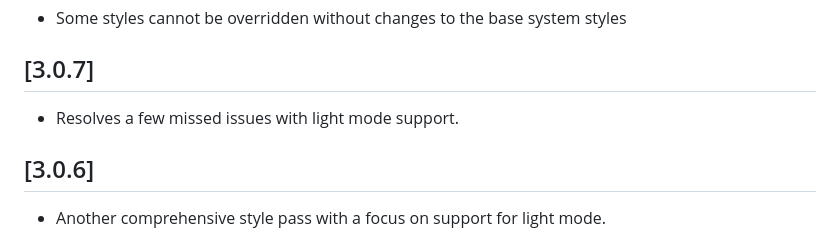
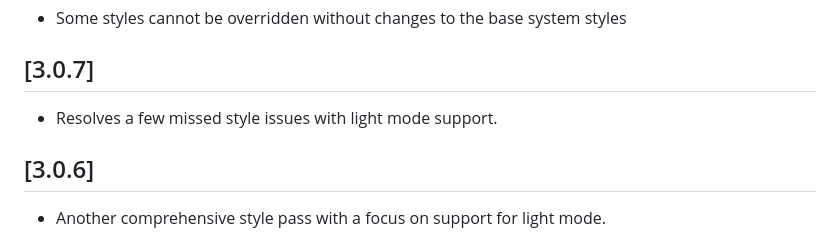
Before and after one commit to Element-Re/projectfu-theme, a Markdown page: CHANGELOG.md, the part around the change. Rendered like a GitHub page.

Commit message:
chore: update CHANGELOG.md

```diff
--- a/CHANGELOG.md
+++ b/CHANGELOG.md
@@ -8,7 +8,7 @@ and this project adheres to [Semantic Versioning](http://semver.org/).
 - Some styles cannot be overridden without changes to the base system styles
 
 ## [3.0.7]
-- Resolves a few missed issues with light mode support.
+- Resolves a few missed style issues with light mode support.
 
 ## [3.0.6]
 - Another comprehensive style pass with a focus on support for light mode.
```
